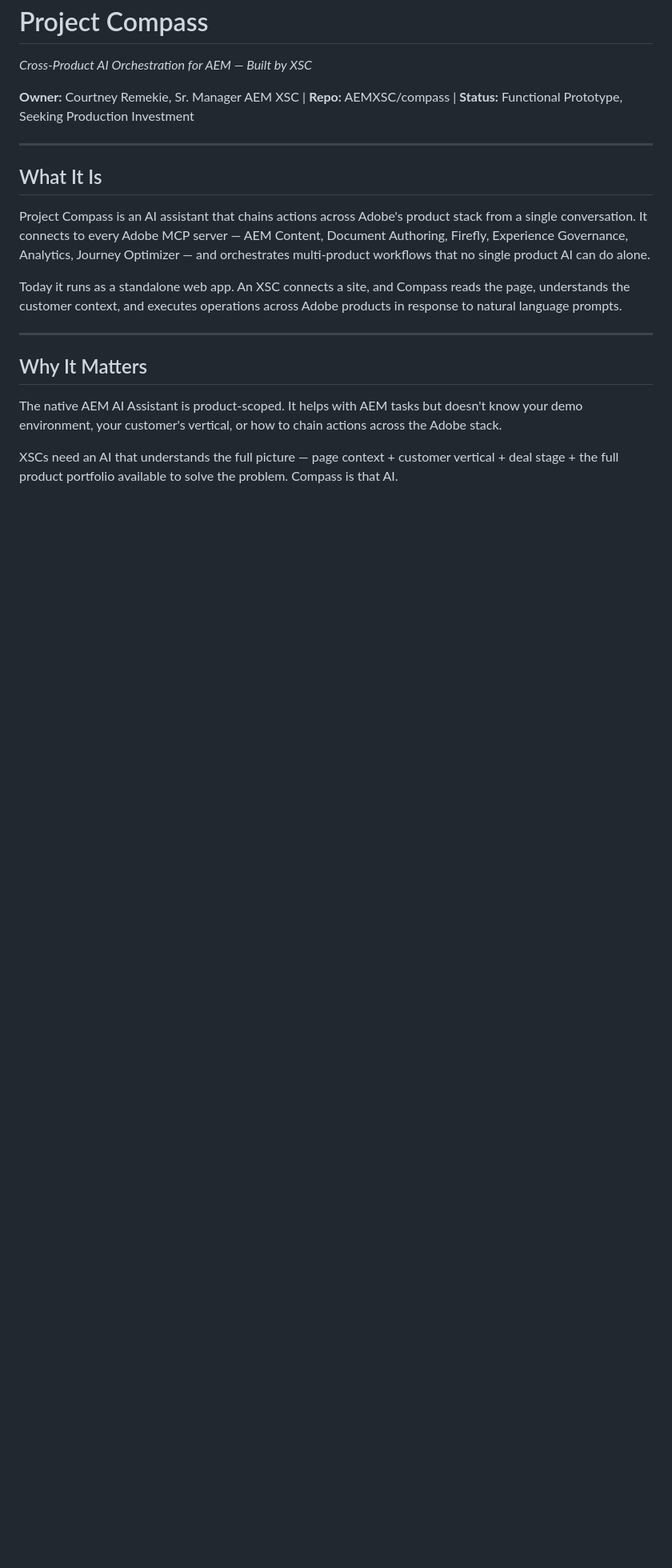
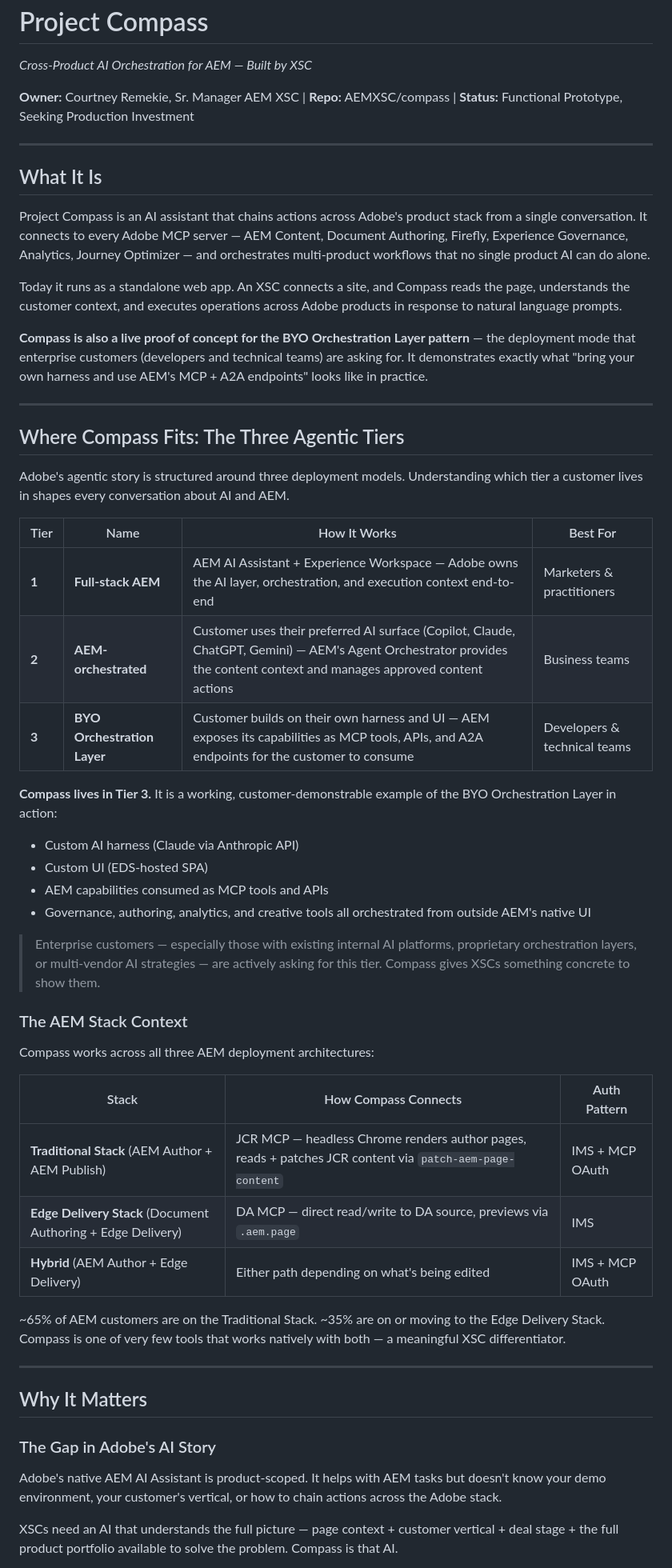
Before and after one commit to AEMXSC/compass, a Markdown page: docs/Project-Compass-Wiki-v2.md, the part around one of its changes. Shown at 80% size. Drawn GitHub-style; blank space fills up the shorter version.

```diff
--- a/docs/Project-Compass-Wiki-v2.md
+++ b/docs/Project-Compass-Wiki-v2.md
@@ -12,10 +12,47 @@ Project Compass is an AI assistant that chains actions across Adobe's product st
 
 Today it runs as a standalone web app. An XSC connects a site, and Compass reads the page, understands the customer context, and executes operations across Adobe products in response to natural language prompts.
 
+**Compass is also a live proof of concept for the BYO Orchestration Layer pattern** — the deployment mode that enterprise customers (developers and technical teams) are asking for. It demonstrates exactly what "bring your own harness and use AEM's MCP + A2A endpoints" looks like in practice.
+
+---
+
+## Where Compass Fits: The Three Agentic Tiers
+
+Adobe's agentic story is structured around three deployment models. Understanding which tier a customer lives in shapes every conversation about AI and AEM.
+
+| Tier | Name | How It Works | Best For |
+|------|------|-------------|---------|
+| **1** | **Full-stack AEM** | AEM AI Assistant + Experience Workspace — Adobe owns the AI layer, orchestration, and execution context end-to-end | Marketers & practitioners |
+| **2** | **AEM-orchestrated** | Customer uses their preferred AI surface (Copilot, Claude, ChatGPT, Gemini) — AEM's Agent Orchestrator provides the content context and manages approved content actions | Business teams |
+| **3** | **BYO Orchestration Layer** | Customer builds on their own harness and UI — AEM exposes its capabilities as MCP tools, APIs, and A2A endpoints for the customer to consume | Developers & technical teams |
+
+**Compass lives in Tier 3.** It is a working, customer-demonstrable example of the BYO Orchestration Layer in action:
+
+- Custom AI harness (Claude via Anthropic API)
+- Custom UI (EDS-hosted SPA)
+- AEM capabilities consumed as MCP tools and APIs
+- Governance, authoring, analytics, and creative tools all orchestrated from outside AEM's native UI
+
+> Enterprise customers — especially those with existing internal AI platforms, proprietary orchestration layers, or multi-vendor AI strategies — are actively asking for this tier. Compass gives XSCs something concrete to show them.
+
+### The AEM Stack Context
+
+Compass works across all three AEM deployment architectures:
+
+| Stack | How Compass Connects | Auth Pattern |
+|-------|---------------------|-------------|
+| **Traditional Stack** (AEM Author + AEM Publish) | JCR MCP — headless Chrome renders author pages, reads + patches JCR content via `patch-aem-page-content` | IMS + MCP OAuth |
+| **Edge Delivery Stack** (Document Authoring + Edge Delivery) | DA MCP — direct read/write to DA source, previews via `.aem.page` | IMS |
+| **Hybrid** (AEM Author + Edge Delivery) | Either path depending on what's being edited | IMS + MCP OAuth |
+
+~65% of AEM customers are on the Traditional Stack. ~35% are on or moving to the Edge Delivery Stack. Compass is one of very few tools that works natively with both — a meaningful XSC differentiator.
+
 ---
 
 ## Why It Matters
 
-The native AEM AI Assistant is product-scoped. It helps with AEM tasks but doesn't know your demo environment, your customer's vertical, or how to chain actions across the Adobe stack.
+### The Gap in Adobe's AI Story
+
+Adobe's native AEM AI Assistant is product-scoped. It helps with AEM tasks but doesn't know your demo environment, your customer's vertical, or how to chain actions across the Adobe stack.
 
 XSCs need an AI that understands the full picture — page context + customer vertical + deal stage + the full product portfolio available to solve the problem. Compass is that AI.
```
Also changed, not shown: other parts of docs/Project-Compass-Wiki-v2.md (+38 -45 lines).
